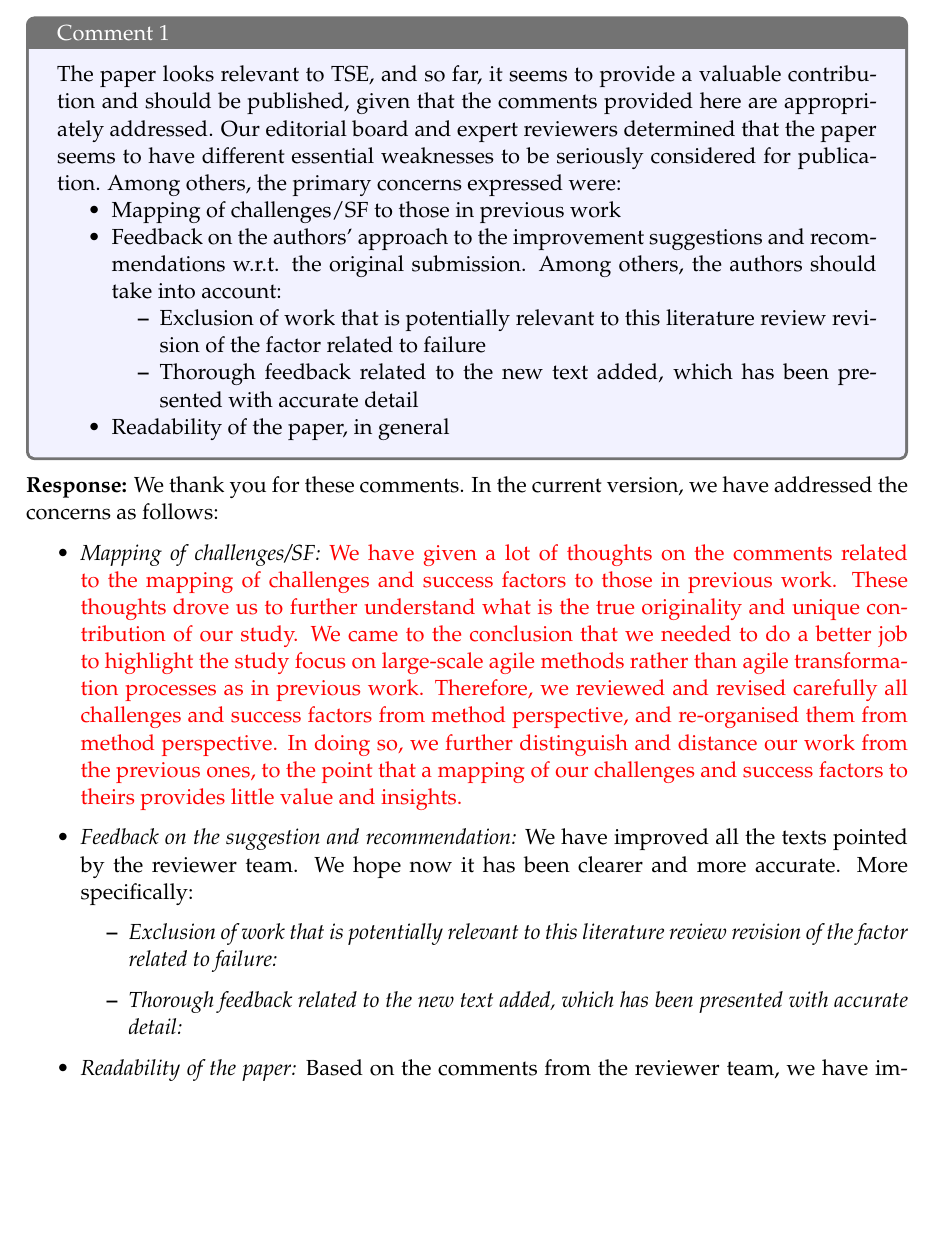
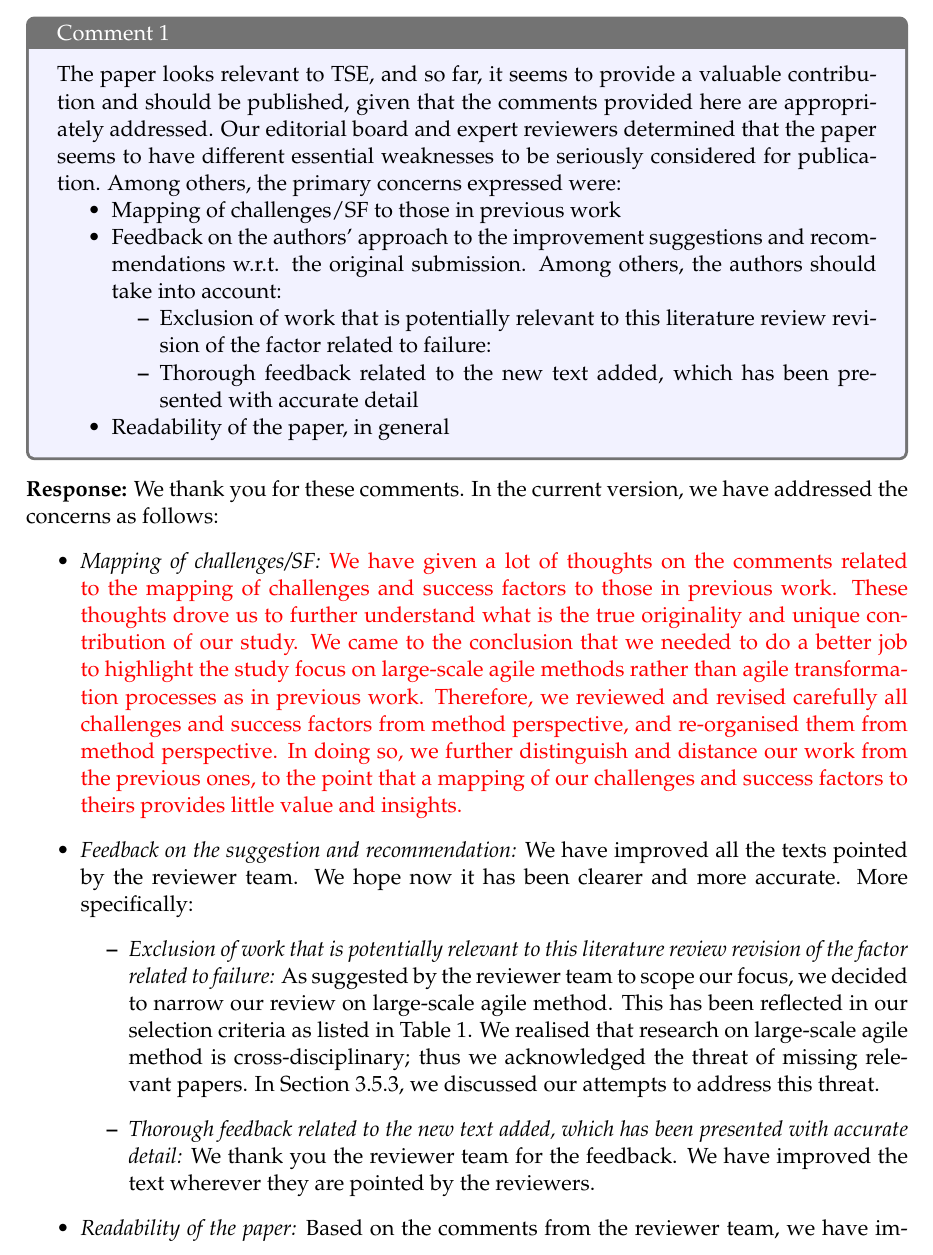
Before and after one commit to hanson135/tse_2nd_rejoinder, a LaTeX document (rejoinder.tex): part of page 2 of 8 before the commit and part of page 2 of 9 after it, cut so that both start at the same text, the shorter picture padded with empty space. Compiled offline with pdfLaTeX.

Commit message:
Update rejoinder.tex

```diff
--- a/rejoinder.tex
+++ b/rejoinder.tex
@@ -76,7 +76,7 @@ urlcolor=black!70!green           % color of external links
 	\item Mapping of challenges/SF to those in previous work
 	\item Feedback on the authors' approach to the improvement suggestions and recommendations w.r.t. the original submission. Among others, the authors should take into account:
 	\begin{itemize}
-		\item Exclusion of work that is potentially relevant to this literature review revision of the factor related to failure
+		\item Exclusion of work that is potentially relevant to this literature review revision of the factor related to failure:
 		\item Thorough feedback related to the new text added, which has been presented with accurate detail
 	\end{itemize}
 	\item Readability of the paper, in general
@@ -88,8 +88,8 @@ We thank you for these comments. In the current version, we have addressed the c
 	\item \textit{Mapping of challenges/SF:} \textcolor{red}{We have given a lot of thoughts on the comments related to the mapping of challenges and success factors to those in previous work. These thoughts drove us to further understand what is the true originality and unique contribution of our study. We came to the conclusion that we needed to do a better job to highlight the study focus on large-scale agile methods rather than agile transformation processes as in previous work. Therefore, we reviewed and revised carefully all challenges and success factors from method perspective, and re-organised them from method perspective. In doing so, we further distinguish and distance our work from the previous ones, to the point that a mapping of our challenges and success factors to theirs provides little value and insights.}
 	\item \textit{Feedback on the suggestion and recommendation:} We have improved all the texts pointed by the reviewer team. We hope now it has been clearer and more accurate. More specifically:
 		\begin{itemize}
-			\item \textit{Exclusion of work that is potentially relevant to this literature review revision of the factor related to failure:}
-			\item \textit{Thorough feedback related to the new text added, which has been presented with accurate detail:}
+			\item \textit{Exclusion of work that is potentially relevant to this literature review revision of the factor related to failure:} As suggested by the reviewer team to scope our focus, we decided to narrow our review on large-scale agile method. This has been reflected in our selection criteria as listed in Table 1. We realised that research on large-scale agile method is cross-disciplinary; thus we acknowledged the threat of missing relevant papers. In Section 3.5.3, we discussed our attempts to address this threat.
+			\item \textit{Thorough feedback related to the new text added, which has been presented with accurate detail:} We thank you the reviewer team for the feedback. We have improved the text wherever they are pointed by the reviewers.
 		\end{itemize}
 	\item \textit{Readability of the paper:} Based on the comments from the reviewer team, we have improved
 each section of the paper. The paper have been also proofread by an English native speaker.
```
